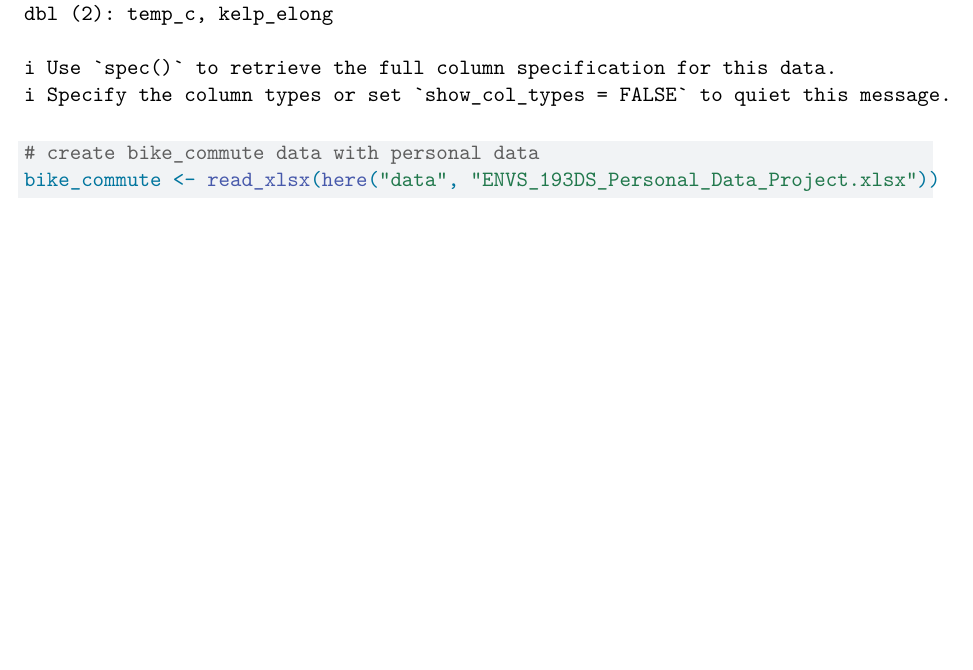
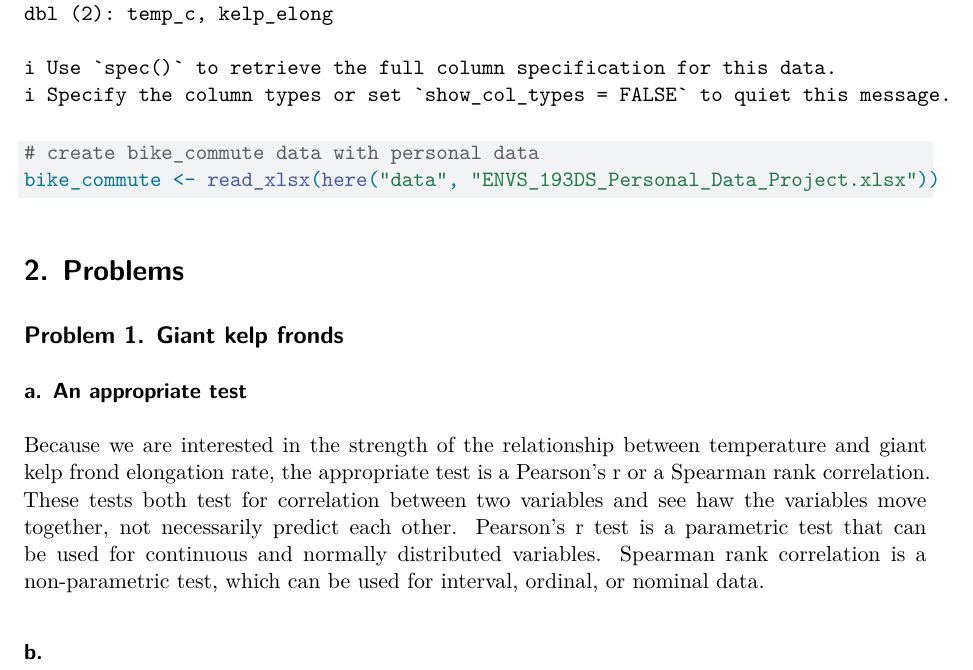
Before and after one commit to Sascharr16/ENVS-193DS_homework-03, a Quarto document (code/ENVS_193DS_homework_03.qmd): part of page 2 of 2, cut so that both start at the same text, the shorter picture padded with empty space. Rendered offline with R 4.5, knitr and Pandoc in place of Quarto, then LaTeX, with nearby package versions.

Commit message:
describing appropriate test

````diff
--- a/code/ENVS_193DS_homework_03.qmd
+++ b/code/ENVS_193DS_homework_03.qmd
@@ -20,3 +20,15 @@ kelp <- read_csv(here("data", "temp-kelp.csv"))
 # create bike_commute data with personal data
 bike_commute <- read_xlsx(here("data", "ENVS_193DS_Personal_Data_Project.xlsx"))
 ```
+
+
+# 2. Problems
+
+## Problem 1. Giant kelp fronds
+
+### a. An appropriate test
+
+Because we are interested in the strength of the relationship between temperature and giant kelp
+frond elongation rate, the appropriate test is a Pearson’s r or a Spearman rank correlation. These tests both test for correlation between two variables and see haw the variables move together, not necessarily predict each other. Pearson’s r test is a parametric test that can be used for continuous and normally distributed variables. Spearman rank correlation is a non-parametric test, which can be used for interval, ordinal, or nominal data.
+
+### b.
````
